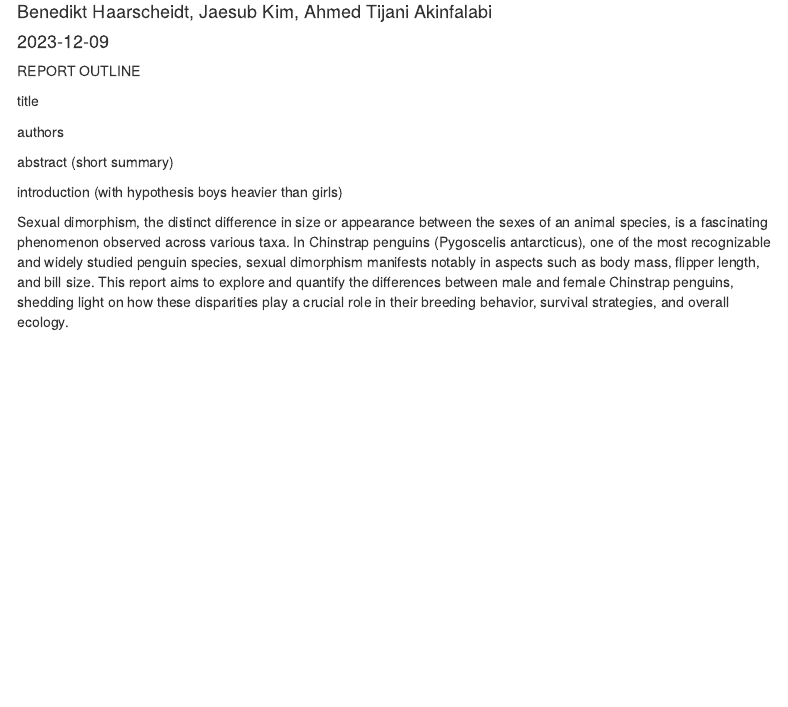
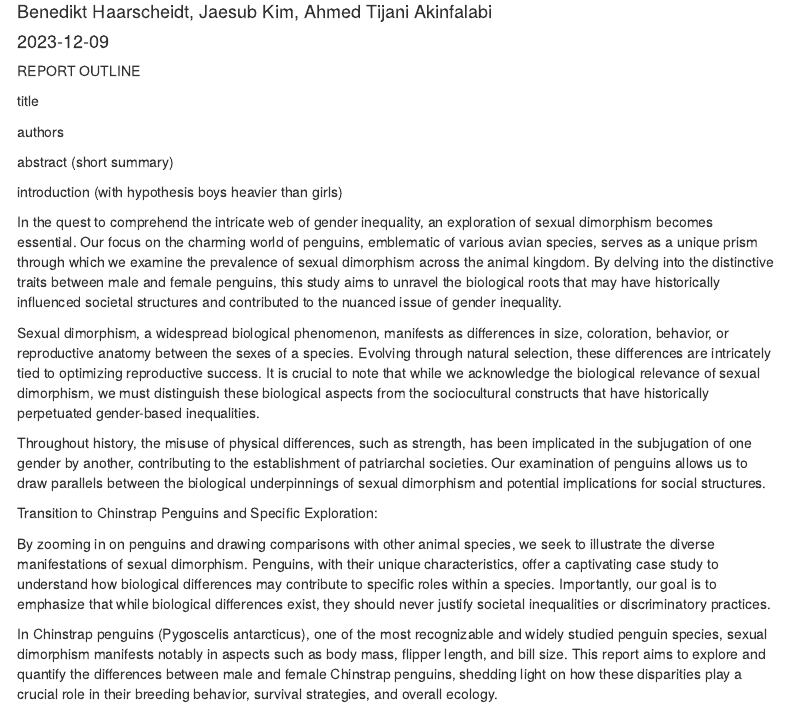
Before and after one commit to benedikthaarscheidt/Palmerpenguins, an R Markdown document (Palmerpenguinsreport.Rmd): the page in a window 1100 px wide, from 70 px down. Rendered offline with R 4.5, knitr and Pandoc, with nearby package versions; menus at the side of the page are left out.

Commit message:
Commit17

```diff
--- a/Palmerpenguinsreport.Rmd
+++ b/Palmerpenguinsreport.Rmd
@@ -23,8 +23,15 @@ abstract (short summary)
 
 introduction (with hypothesis boys heavier than girls)
 
-Sexual dimorphism, the distinct difference in size or appearance between the sexes of an animal species, is a fascinating phenomenon observed across various taxa. In Chinstrap penguins (Pygoscelis antarcticus), one of the most recognizable and widely studied penguin species, sexual dimorphism manifests notably in aspects such as body mass, flipper length, and bill size. This report aims to explore and quantify the differences between male and female Chinstrap penguins, shedding light on how these disparities play a crucial role in their breeding behavior, survival strategies, and overall ecology.
 
-Chinstrap penguins, known for their distinctive black band under their heads, inhabit several islands and shores in the Southern Pacific and the Antarctic Ocean. These regions' harsh and competitive environments necessitate various adaptations, potentially influencing the development of sexual dimorphism. Previous studies have indicated that differences in body size and features between males and females could be attributed to factors like mating competition, foraging efficiency, and parental roles in nurturing the young. Our analysis focuses on comparing key physical attributes - namely, body mass, flipper length, and bill measurements - to provide insights into the extent and implications of sexual dimorphism in this species.
+In the quest to comprehend the intricate web of gender inequality, an exploration of sexual dimorphism becomes essential. Our focus on the charming world of penguins, emblematic of various avian species, serves as a unique prism through which we examine the prevalence of sexual dimorphism across the animal kingdom. By delving into the distinctive traits between male and female penguins, this study aims to unravel the biological roots that may have historically influenced societal structures and contributed to the nuanced issue of gender inequality.
 
-Through statistical analysis of data collected from field studies, we aim to determine the significance and effect size of the differences between male and female Chinstrap penguins. Such an understanding not only contributes to our knowledge of penguin biology but also aids in conservation efforts, ensuring the continued survival and health of these remarkable birds in their rapidly changing habitats.
+Sexual dimorphism, a widespread biological phenomenon, manifests as differences in size, coloration, behavior, or reproductive anatomy between the sexes of a species. Evolving through natural selection, these differences are intricately tied to optimizing reproductive success. It is crucial to note that while we acknowledge the biological relevance of sexual dimorphism, we must distinguish these biological aspects from the sociocultural constructs that have historically perpetuated gender-based inequalities.
+
+Throughout history, the misuse of physical differences, such as strength, has been implicated in the subjugation of one gender by another, contributing to the establishment of patriarchal societies. Our examination of penguins allows us to draw parallels between the biological underpinnings of sexual dimorphism and potential implications for social structures.
+
+Transition to Chinstrap Penguins and Specific Exploration:
+
+By zooming in on penguins and drawing comparisons with other animal species, we seek to illustrate the diverse manifestations of sexual dimorphism. Penguins, with their unique characteristics, offer a captivating case study to understand how biological differences may contribute to specific roles within a species. Importantly, our goal is to emphasize that while biological differences exist, they should never justify societal inequalities or discriminatory practices.
+
+In Chinstrap penguins (Pygoscelis antarcticus), one of the most recognizable and widely studied penguin species, sexual dimorphism manifests notably in aspects such as body mass, flipper length, and bill size. This report aims to explore and quantify the differences between male and female Chinstrap penguins, shedding light on how these disparities play a crucial role in their breeding behavior, survival strategies, and overall ecology.
```
Also changed, not shown: Palmerpenguinsreport.html (added), Palmerpenguinsreport.Rmd (13 more changed lines), 2 other files.
